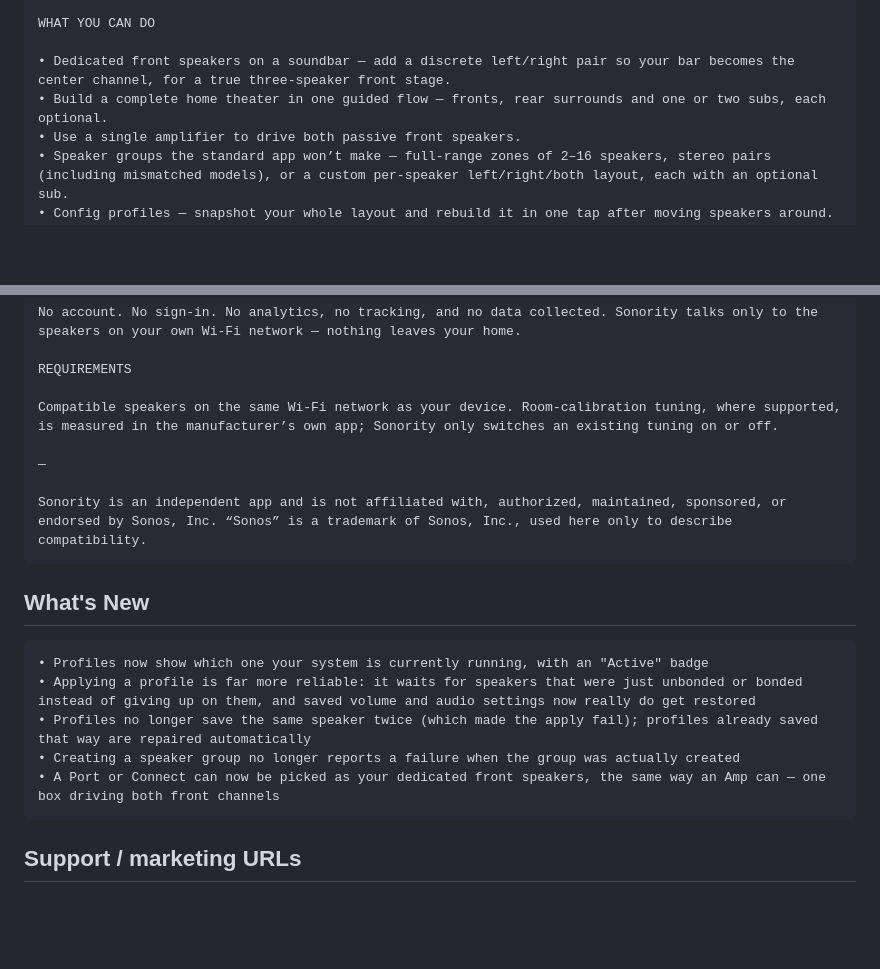
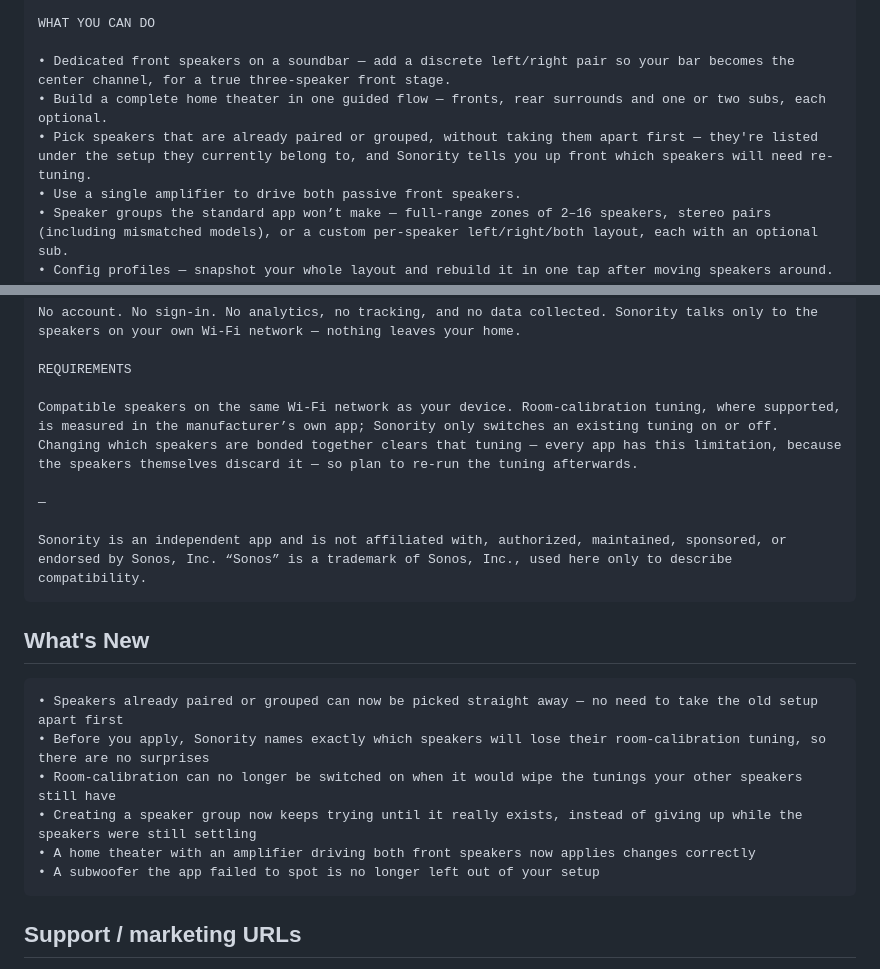
Before and after one commit to CasperVerswijvelt/Sonority, a Markdown page: docs/app-store/listing.md, 2 parts joined by grey strips. Rendered like a GitHub page; blank space fills up the shorter version.

Commit message:
docs(marketing): sync the store listing and README with the new capability
The feature flow requires marketing copy to track user-facing capability and
this was missed. Adds the take-from-an-existing-bond capability to the store
listing's feature list and the README blurb, and replaces the What's New block
with this release's user-visible changes.

Also corrects the REQUIREMENTS paragraph, which said only that Sonority toggles
an existing tuning: it now says a bonding change clears that tuning and that
this is a speaker-level limitation rather than an app one, which is what the
measurements actually support.

design/store.html captions are deliberately unchanged -- they caption four
specific screenshots, and the new capability lives inside the setup flows rather
than in any of those shots. Claiming it there would over-describe the image.
pubspec description still accurate as-is.

Co-Authored-By: Claude Opus 5 <noreply@anthropic.com>
EOF

````diff
--- a/docs/app-store/listing.md
+++ b/docs/app-store/listing.md
@@ -60,6 +60,7 @@ WHAT YOU CAN DO
 
 • Dedicated front speakers on a soundbar — add a discrete left/right pair so your bar becomes the center channel, for a true three-speaker front stage.
 • Build a complete home theater in one guided flow — fronts, rear surrounds and one or two subs, each optional.
+• Pick speakers that are already paired or grouped, without taking them apart first — they're listed under the setup they currently belong to, and Sonority tells you up front which speakers will need re-tuning.
 • Use a single amplifier to drive both passive front speakers.
 • Speaker groups the standard app won’t make — full-range zones of 2–16 speakers, stereo pairs (including mismatched models), or a custom per-speaker left/right/both layout, each with an optional sub.
 • Config profiles — snapshot your whole layout and rebuild it in one tap after moving speakers around. Each profile gets its own icon and colour, reorders with a drag, and opens a per-entity detail view showing exactly what it saved. A profile can also capture and restore per-speaker audio settings (bass, treble, loudness, night sound, speech enhancement, sub and surround levels, lip-sync) and, optionally, volume.
@@ -76,7 +77,7 @@ No account. No sign-in. No analytics, no tracking, and no data collected. Sonori
 
 REQUIREMENTS
 
-Compatible speakers on the same Wi-Fi network as your device. Room-calibration tuning, where supported, is measured in the manufacturer’s own app; Sonority only switches an existing tuning on or off.
+Compatible speakers on the same Wi-Fi network as your device. Room-calibration tuning, where supported, is measured in the manufacturer’s own app; Sonority only switches an existing tuning on or off. Changing which speakers are bonded together clears that tuning — every app has this limitation, because the speakers themselves discard it — so plan to re-run the tuning afterwards.
 
 —
 
@@ -86,11 +87,12 @@ Sonority is an independent app and is not affiliated with, authorized, maintaine
 ## What's New
 
 ```
-• Profiles now show which one your system is currently running, with an "Active" badge
-• Applying a profile is far more reliable: it waits for speakers that were just unbonded or bonded instead of giving up on them, and saved volume and audio settings now really do get restored
-• Profiles no longer save the same speaker twice (which made the apply fail); profiles already saved that way are repaired automatically
-• Creating a speaker group no longer reports a failure when the group was actually created
-• A Port or Connect can now be picked as your dedicated front speakers, the same way an Amp can — one box driving both front channels
+• Speakers already paired or grouped can now be picked straight away — no need to take the old setup apart first
+• Before you apply, Sonority names exactly which speakers will lose their room-calibration tuning, so there are no surprises
+• Room-calibration can no longer be switched on when it would wipe the tunings your other speakers still have
+• Creating a speaker group now keeps trying until it really exists, instead of giving up while the speakers were still settling
+• A home theater with an amplifier driving both front speakers now applies changes correctly
+• A subwoofer the app failed to spot is no longer left out of your setup
 ```
 
 ## Support / marketing URLs
````
Also changed, not shown: README.md (+3 -2 lines).
